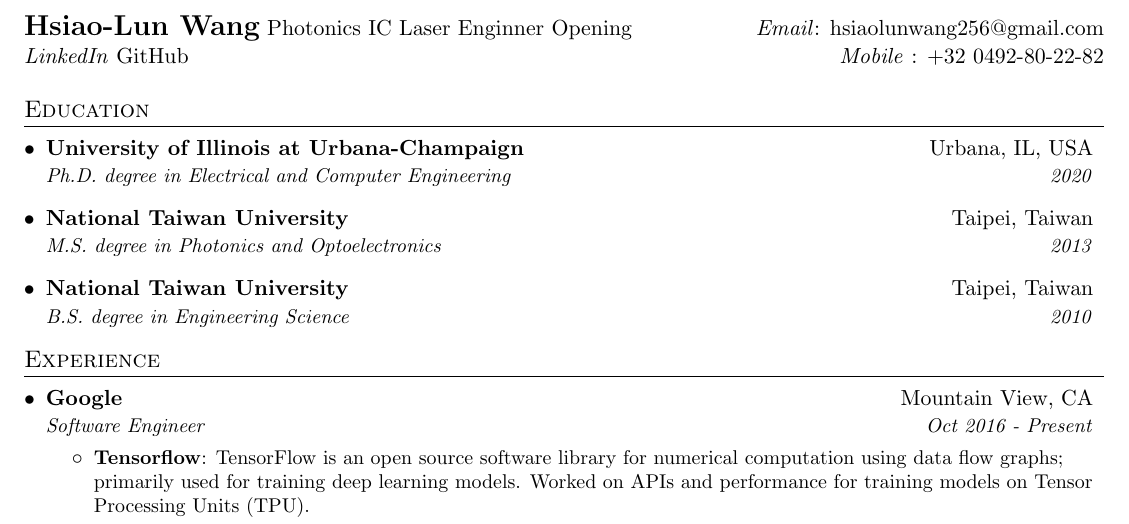
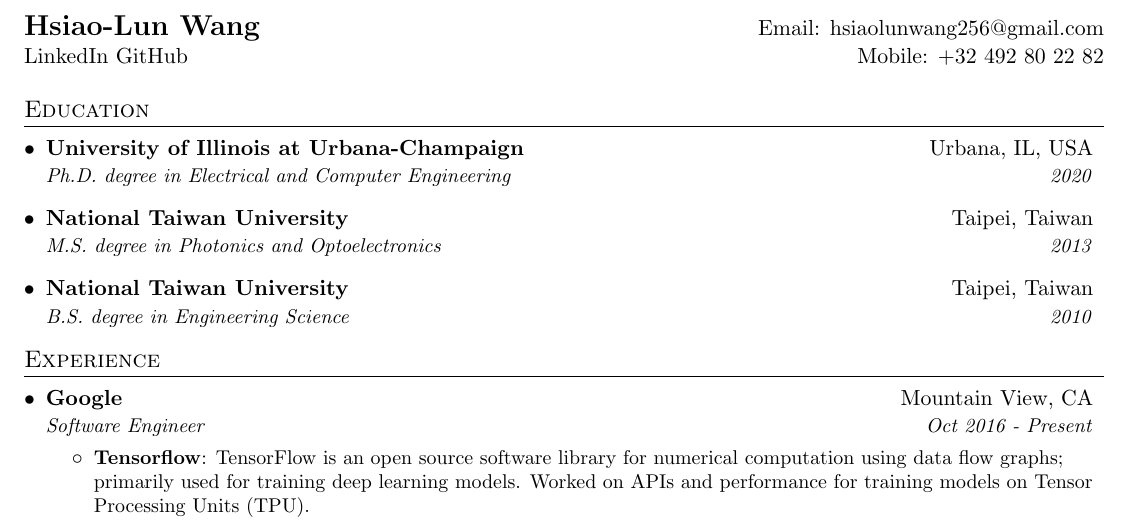
Before and after one commit to wangsscn/resume_hlw, a LaTeX CV (hlw_resume.tex): part of page 1 of 2, cut at the place of the change. Compiled offline with pdfLaTeX.

Commit message:
Title is done

```diff
--- a/hlw_resume.tex
+++ b/hlw_resume.tex
@@ -92,9 +92,9 @@
 \begin{document}
 
 %----------HEADING-----------------
-\begin{tabular*}{\textwidth}{l@{\extracolsep{\fill}}r}
-  \textbf{\href{https://veisec.github.io/resume_hlw/}{\Large Hsiao-Lun Wang}} Photonics IC Laser Enginner Opening & \textit{Email}: \href{mailto:hsiaolunwang256@gmail.com}{hsiaolunwang256@gmail.com}\\
-  \href{https://www.linkedin.com/in/hsiao-lun-wang}{\textit{LinkedIn}} \href{https://github.com/veisec}{GitHub} & \textit{Mobile} : \href{tel:+32 0492-80-22-82}{+32 0492-80-22-82} \\
+\begin{tabular*}{\textwidth}{l@{\extracolsep{\fill}} r}
+  \textbf{\href{https://veisec.github.io/resume_hlw/}{\Large Hsiao-Lun Wang}} & Email: \href{mailto:hsiaolunwang256@gmail.com}{hsiaolunwang256@gmail.com}\\
+  \href{https://www.linkedin.com/in/hsiao-lun-wang}LinkedIn  \href{https://github.com/veisec} {GitHub}  & Mobile: \href{tel:+32 0492-80-22-82}{+32 492 80 22 82} \\
 
 \end{tabular*}
 
```
